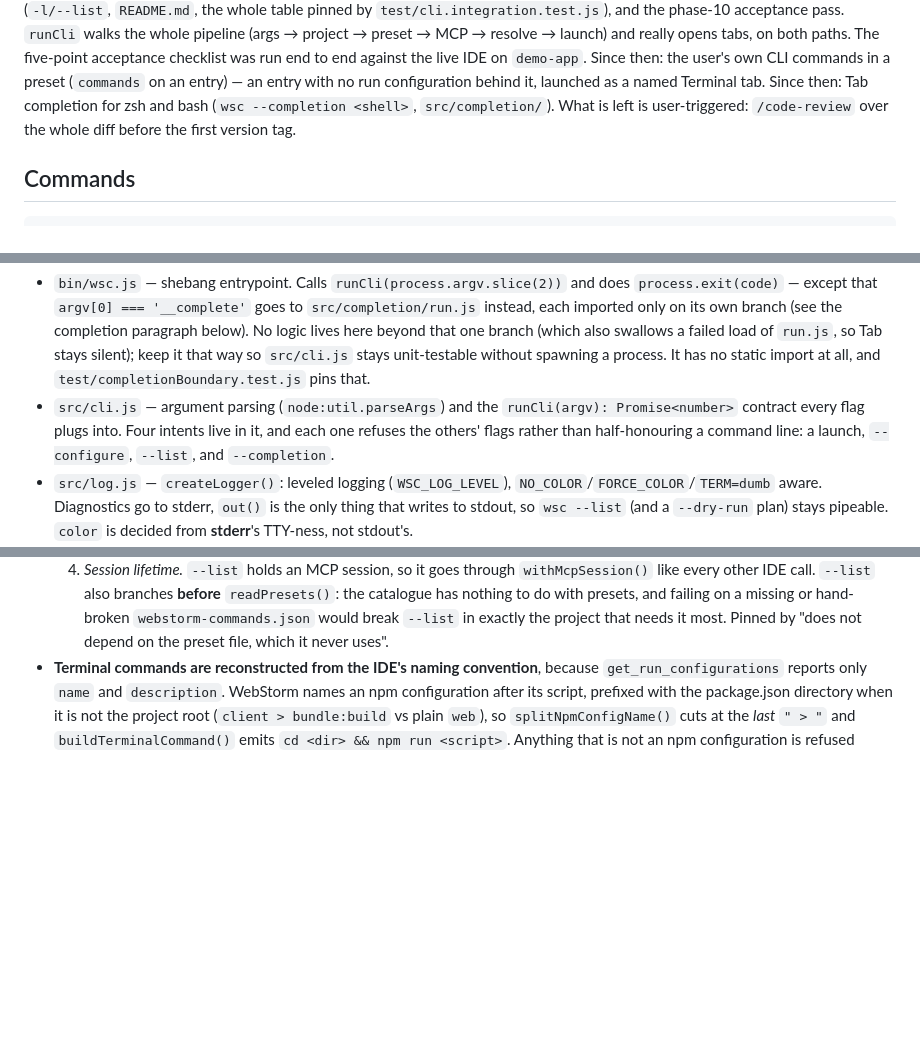
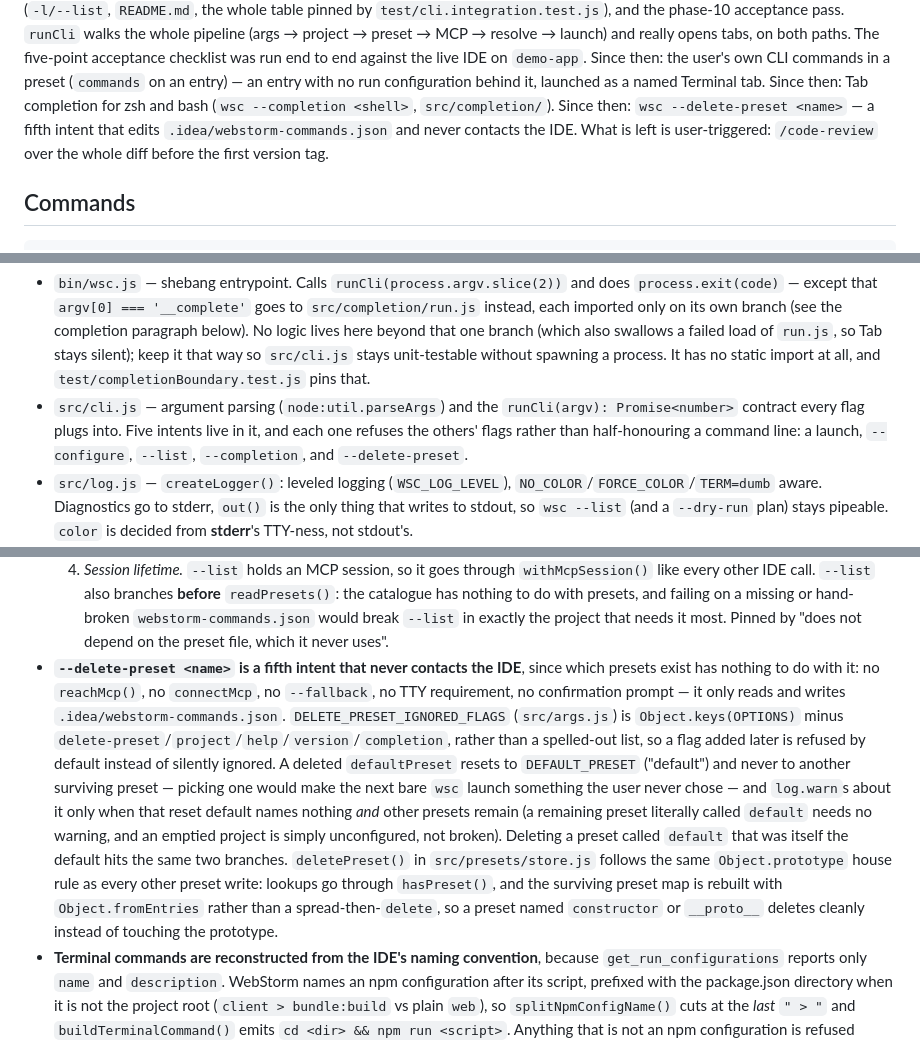
Before and after one commit to max-s26-15/wsc-webstorm-commands, a Markdown page: CLAUDE.md, 3 parts joined by grey strips. Rendered like a GitHub page; blank space fills up the shorter version.

```diff
--- a/CLAUDE.md
+++ b/CLAUDE.md
@@ -19,6 +19,8 @@ both paths. The five-point acceptance checklist was run end to end against the l
 Since then: the user's own CLI commands in a preset (`commands` on an entry) — an entry with no run
 configuration behind it, launched as a named Terminal tab.
 Since then: Tab completion for zsh and bash (`wsc --completion <shell>`, `src/completion/`).
+Since then: `wsc --delete-preset <name>` — a fifth intent that edits `.idea/webstorm-commands.json`
+and never contacts the IDE.
 What is left is user-triggered: `/code-review` over the whole diff before the first version tag.
 
 ## Commands
@@ -58,8 +60,8 @@ exercises it.
   keep it that way so `src/cli.js` stays unit-testable without spawning a process. It has no static import at all,
   and `test/completionBoundary.test.js` pins that.
 - `src/cli.js` — argument parsing (`node:util.parseArgs`) and the `runCli(argv): Promise<number>` contract
-  every flag plugs into. Four intents live in it, and each one refuses the others' flags rather than
-  half-honouring a command line: a launch, `--configure`, `--list`, and `--completion`.
+  every flag plugs into. Five intents live in it, and each one refuses the others' flags rather than
+  half-honouring a command line: a launch, `--configure`, `--list`, `--completion`, and `--delete-preset`.
 - `src/log.js` — `createLogger()`: leveled logging (`WSC_LOG_LEVEL`), `NO_COLOR`/`FORCE_COLOR`/`TERM=dumb`
   aware. Diagnostics go to stderr, `out()` is the only thing that writes to stdout, so `wsc --list` (and a
   `--dry-run` plan) stays pipeable. `color` is decided from **stderr**'s TTY-ness, not stdout's.
@@ -373,6 +375,20 @@ exercises it.
   `--list` also branches **before** `readPresets()`: the catalogue has nothing to do with presets, and
   failing on a missing or hand-broken `webstorm-commands.json` would break `--list` in exactly the project
   that needs it most. Pinned by "does not depend on the preset file, which it never uses".
+- **`--delete-preset <name>` is a fifth intent that never contacts the IDE**, since which presets exist has
+  nothing to do with it: no `reachMcp()`, no `connectMcp`, no `--fallback`, no TTY requirement, no
+  confirmation prompt — it only reads and writes `.idea/webstorm-commands.json`. `DELETE_PRESET_IGNORED_FLAGS`
+  (`src/args.js`) is `Object.keys(OPTIONS)` minus `delete-preset`/`project`/`help`/`version`/`completion`,
+  rather than a spelled-out list, so a flag added later is refused by default instead of silently ignored.
+  A deleted `defaultPreset` resets to `DEFAULT_PRESET` ("default") and never to another surviving preset —
+  picking one would make the next bare `wsc` launch something the user never chose — and `log.warn`s about
+  it only when that reset default names nothing *and* other presets remain (a remaining preset literally
+  called `default` needs no warning, and an emptied project is simply unconfigured, not broken). Deleting
+  a preset called `default` that was itself the default hits the same two branches. `deletePreset()` in
+  `src/presets/store.js` follows the same `Object.prototype` house rule as every other preset write: lookups
+  go through `hasPreset()`, and the surviving preset map is rebuilt with `Object.fromEntries` rather than a
+  spread-then-`delete`, so a preset named `constructor` or `__proto__` deletes cleanly instead of touching
+  the prototype.
 - **Terminal commands are reconstructed from the IDE's naming convention**, because
   `get_run_configurations` reports only `name` and `description`. WebStorm names an npm configuration after
   its script, prefixed with the package.json directory when it is not the project root (`client > bundle:build`
```
Also changed, not shown: README.md (+42 -0 lines).
